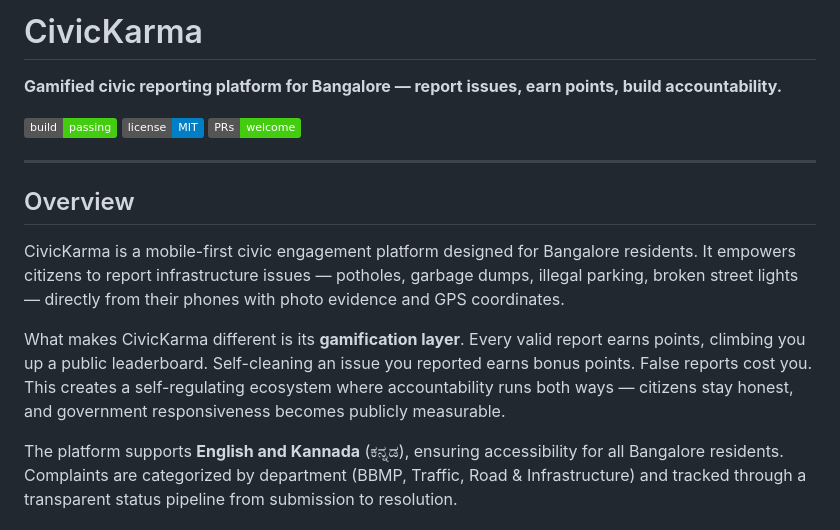
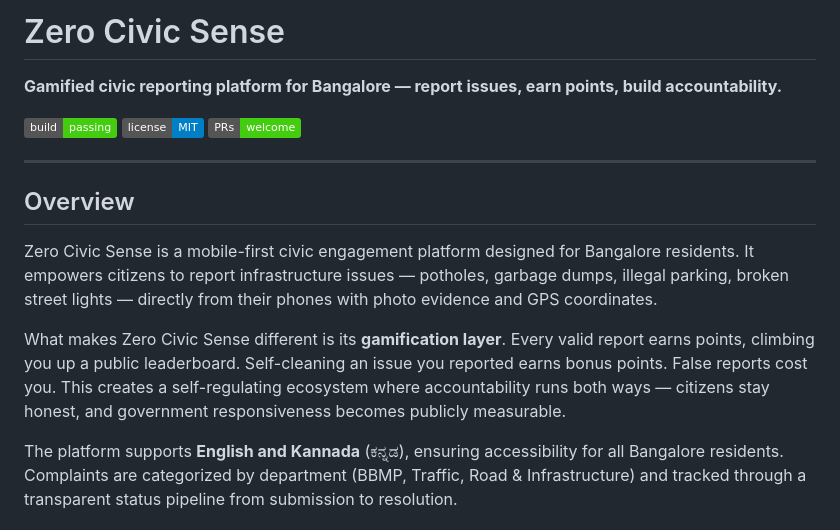
Before and after one commit to rishabhrathod01/CivicKarma, a Markdown page: README.md, the part around the change. GitHub-like rendering; badges without logos.

Commit message:
Rename project from CivicKarma to Zero Civic Sense
Updated the project name from 'CivicKarma' to 'Zero Civic Sense' throughout the README.

```diff
--- a/README.md
+++ b/README.md
@@ -1,4 +1,4 @@
-# CivicKarma
+# Zero Civic Sense
 
 **Gamified civic reporting platform for Bangalore — report issues, earn points, build accountability.**
 
@@ -10,9 +10,9 @@
 
 ## Overview
 
-CivicKarma is a mobile-first civic engagement platform designed for Bangalore residents. It empowers citizens to report infrastructure issues — potholes, garbage dumps, illegal parking, broken street lights — directly from their phones with photo evidence and GPS coordinates.
+Zero Civic Sense is a mobile-first civic engagement platform designed for Bangalore residents. It empowers citizens to report infrastructure issues — potholes, garbage dumps, illegal parking, broken street lights — directly from their phones with photo evidence and GPS coordinates.
 
-What makes CivicKarma different is its **gamification layer**. Every valid report earns points, climbing you up a public leaderboard. Self-cleaning an issue you reported earns bonus points. False reports cost you. This creates a self-regulating ecosystem where accountability runs both ways — citizens stay honest, and government responsiveness becomes publicly measurable.
+What makes Zero Civic Sense different is its **gamification layer**. Every valid report earns points, climbing you up a public leaderboard. Self-cleaning an issue you reported earns bonus points. False reports cost you. This creates a self-regulating ecosystem where accountability runs both ways — citizens stay honest, and government responsiveness becomes publicly measurable.
 
 The platform supports **English and Kannada** (ಕನ್ನಡ), ensuring accessibility for all Bangalore residents. Complaints are categorized by department (BBMP, Traffic, Road & Infrastructure) and tracked through a transparent status pipeline from submission to resolution.
 
```
